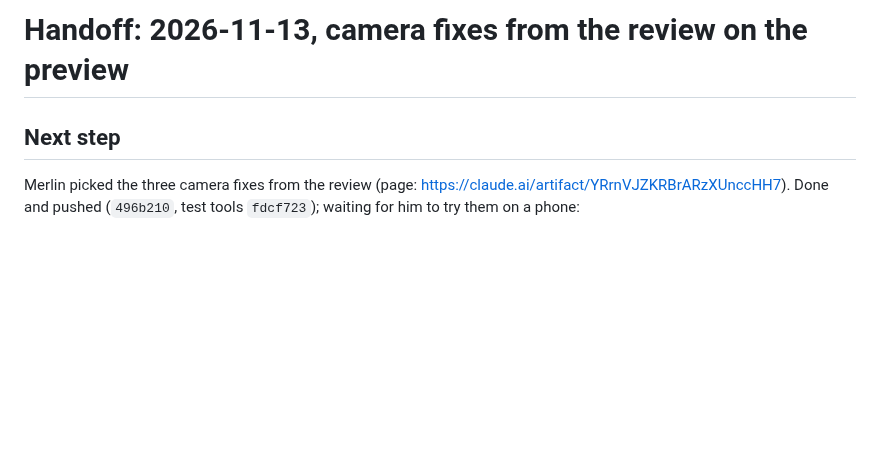
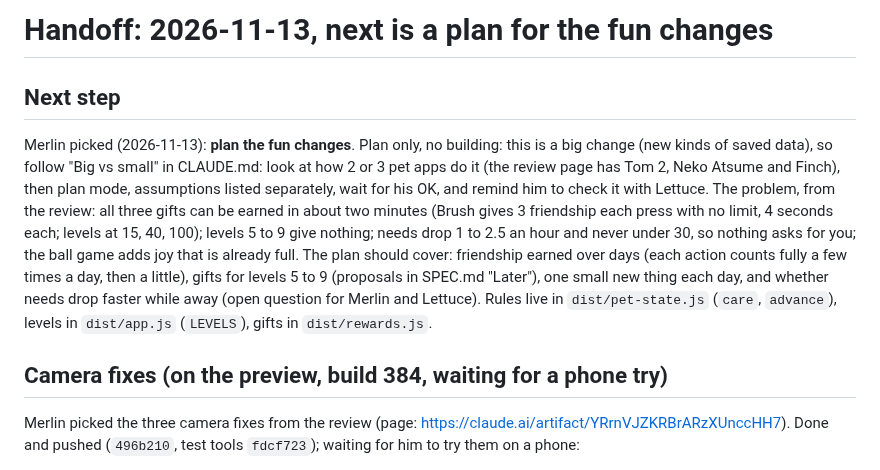
Before and after one commit to elbrilliant4/Cat-app, a Markdown page: HANDOFF.md, the part around the change. Drawn GitHub-style; blank space fills up the shorter version.

Commit message:
Handoff: next is a plan for the fun changes
Claude-Session: https://claude.ai/code/session_01URjRU3zQKzSR4gFSoL7aVm

```diff
--- a/HANDOFF.md
+++ b/HANDOFF.md
@@ -1,6 +1,23 @@
-# Handoff: 2026-11-13, camera fixes from the review on the preview
+# Handoff: 2026-11-13, next is a plan for the fun changes
 
 ## Next step
+Merlin picked (2026-11-13): **plan the fun changes**. Plan only, no
+building: this is a big change (new kinds of saved data), so follow "Big
+vs small" in CLAUDE.md: look at how 2 or 3 pet apps do it (the review page
+has Tom 2, Neko Atsume and Finch), then plan mode, assumptions listed
+separately, wait for his OK, and remind him to check it with Lettuce.
+The problem, from the review: all three gifts can be earned in about two
+minutes (Brush gives 3 friendship each press with no limit, 4 seconds
+each; levels at 15, 40, 100); levels 5 to 9 give nothing; needs drop 1 to
+2.5 an hour and never under 30, so nothing asks for you; the ball game
+adds joy that is already full. The plan should cover: friendship earned
+over days (each action counts fully a few times a day, then a little),
+gifts for levels 5 to 9 (proposals in SPEC.md "Later"), one small new
+thing each day, and whether needs drop faster while away (open question
+for Merlin and Lettuce). Rules live in `dist/pet-state.js` (`care`,
+`advance`), levels in `dist/app.js` (`LEVELS`), gifts in `dist/rewards.js`.
+
+## Camera fixes (on the preview, build 384, waiting for a phone try)
 Merlin picked the three camera fixes from the review (page:
 https://claude.ai/artifact/YRrnVJZKRBrARzXUnccHH7). Done and pushed
 (`496b210`, test tools `fdcf723`); waiting for him to try them on a phone:
```
